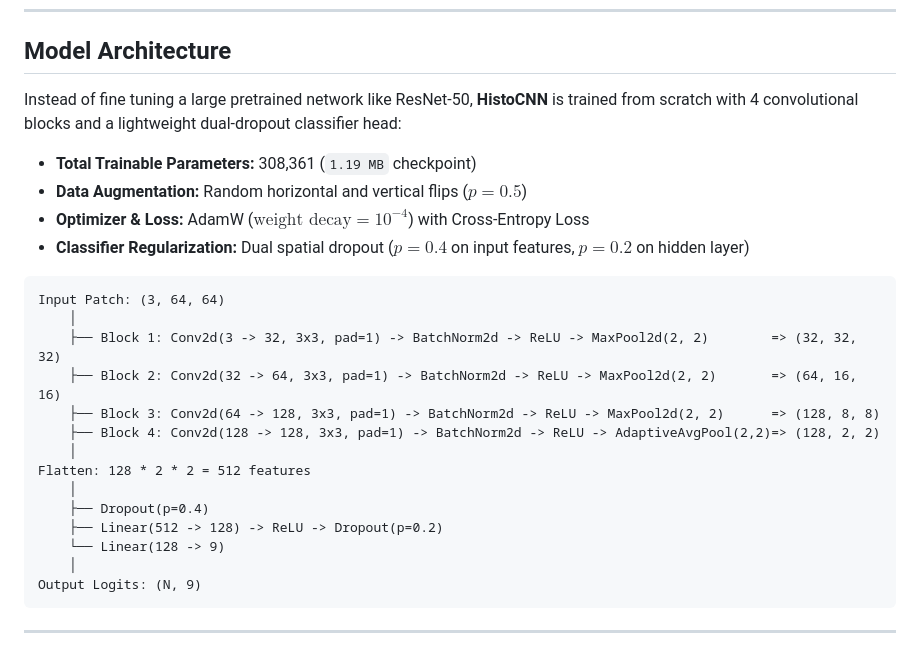
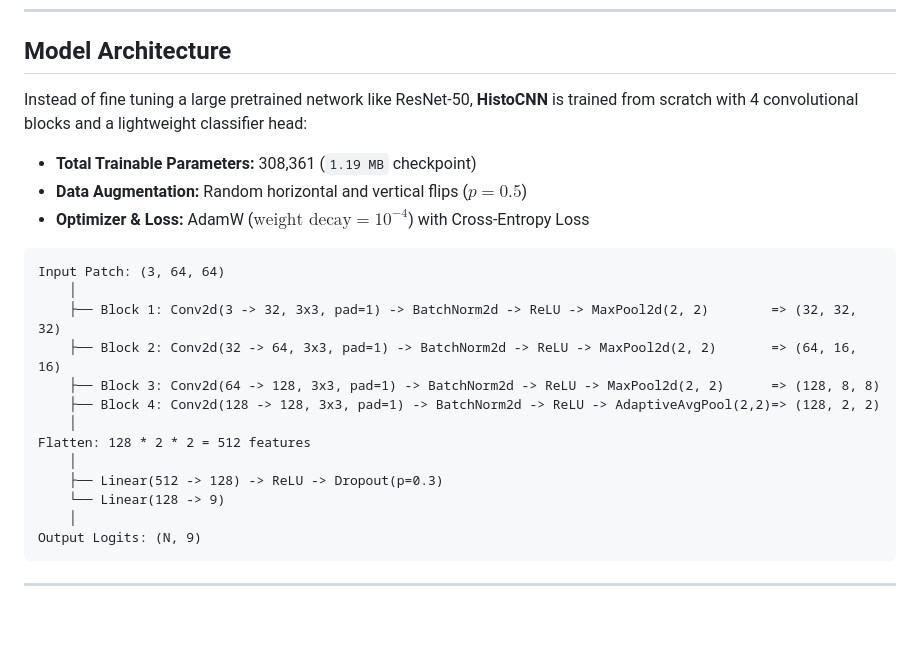
Before and after one commit to abinayan-a7/colorectal-tissue-classifier, a Markdown page: README.md, the part around one of its changes. GitHub-like rendering; blank space fills up the shorter version.

````diff
--- a/README.md
+++ b/README.md
@@ -34,12 +34,11 @@ This project uses a balanced 9,000 image subset (1,000 patches per class, $64 \t
 
 ## Model Architecture
 
-Instead of fine tuning a large pretrained network like ResNet-50, **HistoCNN** is trained from scratch with 4 convolutional blocks and a lightweight dual-dropout classifier head:
+Instead of fine tuning a large pretrained network like ResNet-50, **HistoCNN** is trained from scratch with 4 convolutional blocks and a lightweight classifier head:
 
 - **Total Trainable Parameters:** 308,361 (`1.19 MB` checkpoint)
 - **Data Augmentation:** Random horizontal and vertical flips ($p=0.5$)
 - **Optimizer & Loss:** AdamW ($\text{weight decay}=10^{-4}$) with Cross-Entropy Loss
-- **Classifier Regularization:** Dual spatial dropout ($p=0.4$ on input features, $p=0.2$ on hidden layer)
 
 ```text
 Input Patch: (3, 64, 64)
@@ -51,8 +50,7 @@ Input Patch: (3, 64, 64)
     │
 Flatten: 128 * 2 * 2 = 512 features
     │
-    ├── Dropout(p=0.4)
-    ├── Linear(512 -> 128) -> ReLU -> Dropout(p=0.2)
+    ├── Linear(512 -> 128) -> ReLU -> Dropout(p=0.3)
     └── Linear(128 -> 9)
     │
 Output Logits: (N, 9)
````
Also changed, not shown: other parts of README.md (+12 -12 lines), assets/confusion_matrix.png, 4 other files.
